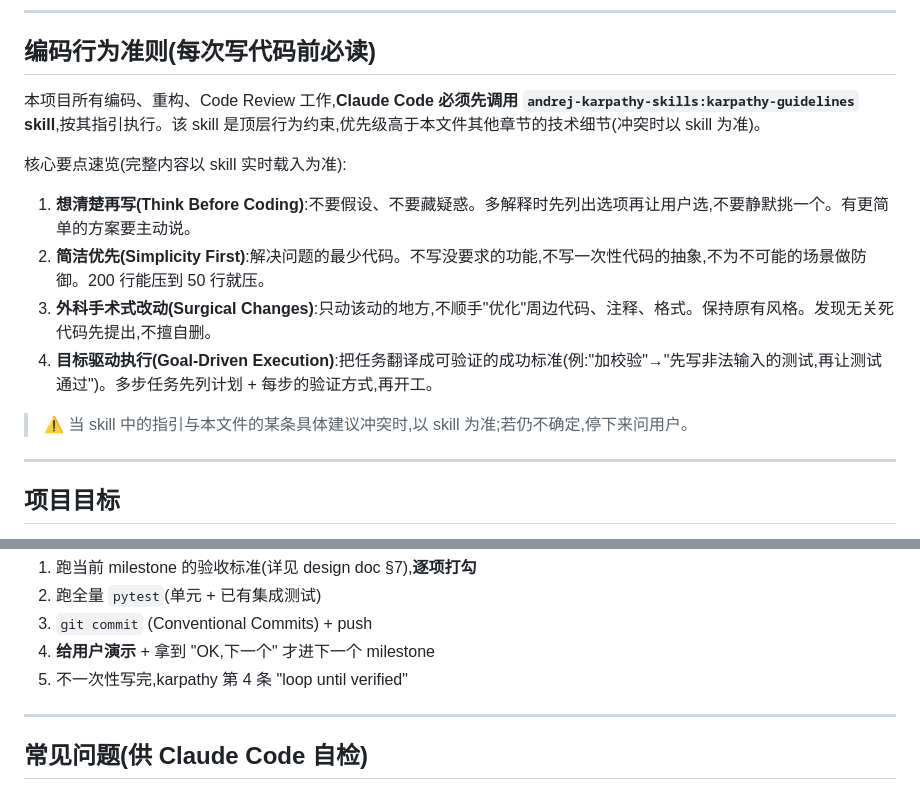
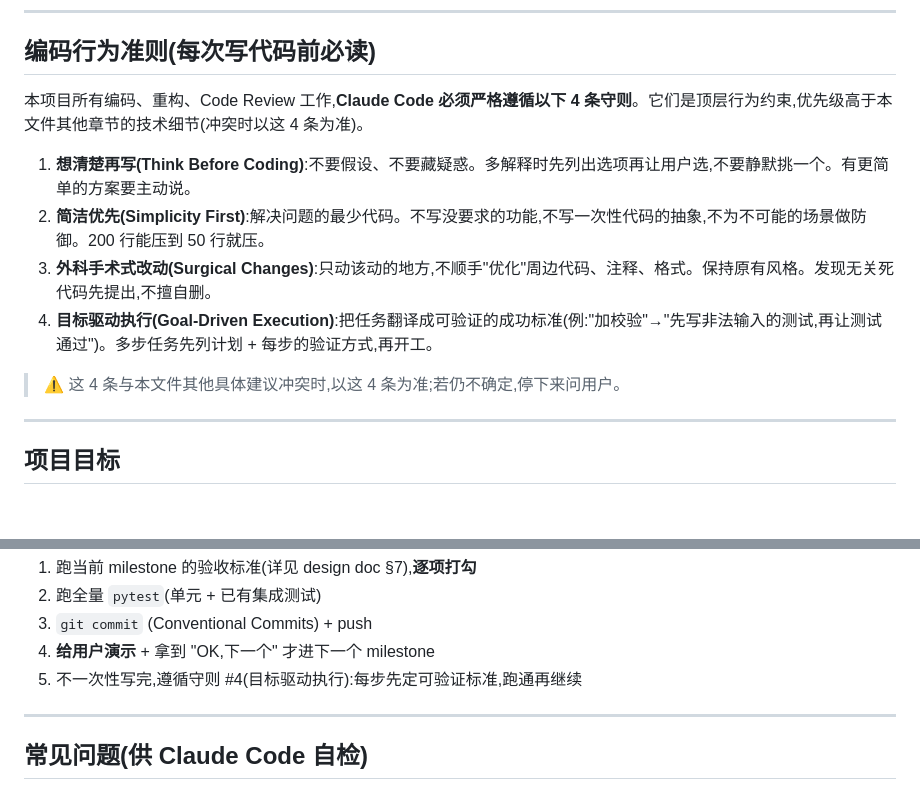
Before and after one commit to GySuper/m-zdfb, a Markdown page: CLAUDE.md, 2 parts joined by grey strips. GitHub-like rendering; blank space fills up the shorter version.

Commit message:
docs: 去掉已失效的 karpathy-guidelines skill 引用,改为直接遵循 4 条守则
skill `andrej-karpathy-skills:karpathy-guidelines` 已不存在。
编码行为准则改为"必须严格遵循以下 4 条守则"(4 条内容原样保留,自身即权威来源);
milestone 收尾的"karpathy 第 4 条"改引"守则 #4(目标驱动执行)"。全文无 skill 残留引用。

Co-Authored-By: Claude Opus 4.8 (1M context) <noreply@anthropic.com>

```diff
--- a/CLAUDE.md
+++ b/CLAUDE.md
@@ -9,16 +9,14 @@
 
 ## 编码行为准则(每次写代码前必读)
 
-本项目所有编码、重构、Code Review 工作,**Claude Code 必须先调用 `andrej-karpathy-skills:karpathy-guidelines` skill**,按其指引执行。该 skill 是顶层行为约束,优先级高于本文件其他章节的技术细节(冲突时以 skill 为准)。
-
-核心要点速览(完整内容以 skill 实时载入为准):
+本项目所有编码、重构、Code Review 工作,**Claude Code 必须严格遵循以下 4 条守则**。它们是顶层行为约束,优先级高于本文件其他章节的技术细节(冲突时以这 4 条为准)。
 
 1. **想清楚再写(Think Before Coding)**:不要假设、不要藏疑惑。多解释时先列出选项再让用户选,不要静默挑一个。有更简单的方案要主动说。
 2. **简洁优先(Simplicity First)**:解决问题的最少代码。不写没要求的功能,不写一次性代码的抽象,不为不可能的场景做防御。200 行能压到 50 行就压。
 3. **外科手术式改动(Surgical Changes)**:只动该动的地方,不顺手"优化"周边代码、注释、格式。保持原有风格。发现无关死代码先提出,不擅自删。
 4. **目标驱动执行(Goal-Driven Execution)**:把任务翻译成可验证的成功标准(例:"加校验"→"先写非法输入的测试,再让测试通过")。多步任务先列计划 + 每步的验证方式,再开工。
 
-> ⚠️ 当 skill 中的指引与本文件的某条具体建议冲突时,以 skill 为准;若仍不确定,停下来问用户。
+> ⚠️ 这 4 条与本文件其他具体建议冲突时,以这 4 条为准;若仍不确定,停下来问用户。
 
 ---
 
@@ -885,7 +883,7 @@ M0 脚手架 ──→ M1 数据层 ──┬──→ M2 浏览器+登录 ─
 2. 跑全量 `pytest`(单元 + 已有集成测试)
 3. `git commit` (Conventional Commits) + push
 4. **给用户演示** + 拿到 "OK,下一个" 才进下一个 milestone
-5. 不一次性写完,karpathy 第 4 条 "loop until verified"
+5. 不一次性写完,遵循守则 #4(目标驱动执行):每步先定可验证标准,跑通再继续
 
 ---
 
```
